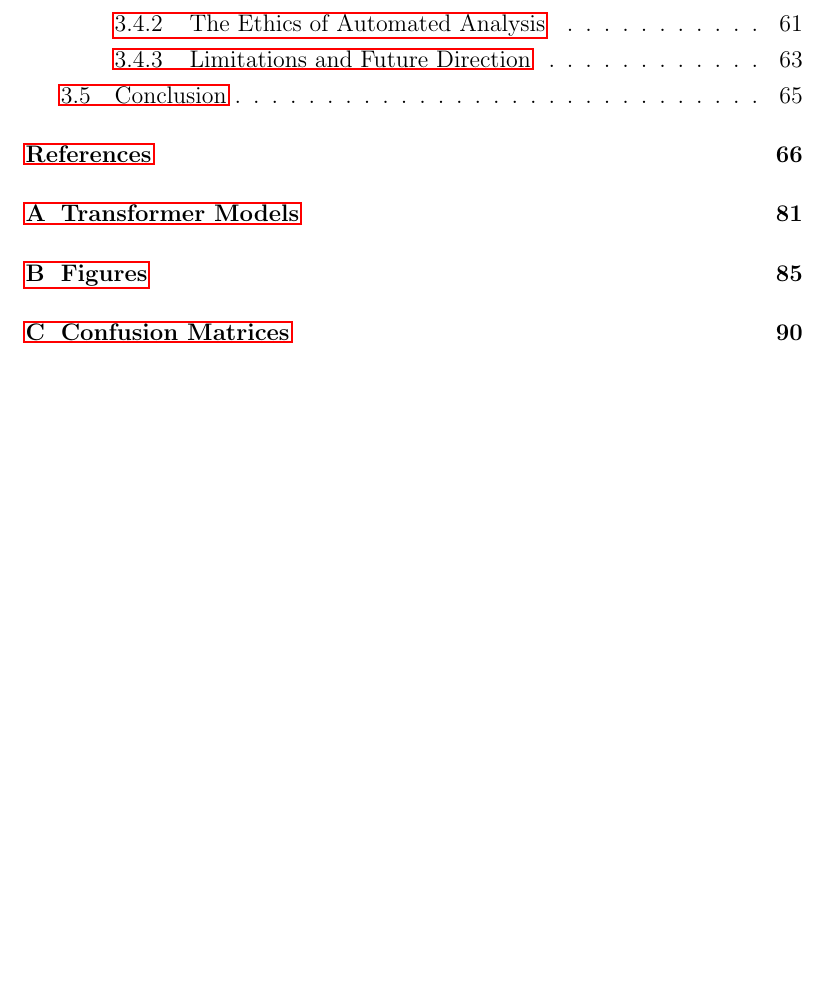
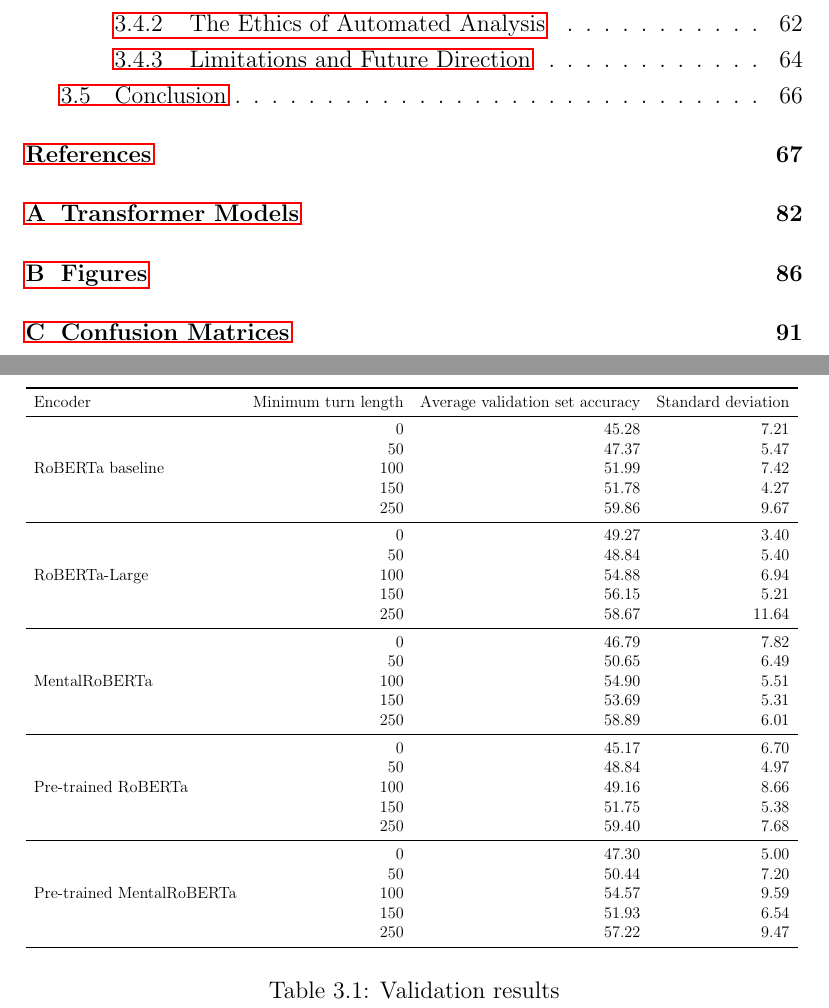
Before and after one commit to Fred-Bred/SDS-thesis, a LaTeX thesis (TeX/main.tex, which reads TeX/figures/val_results.tex): part of page 4 of 96 before the commit and two parts of pages 4 and 58 of 97 after it, the two joined at a grey line, cut so that both start at the same text, the shorter picture padded with empty space. Compiled offline with pdfLaTeX.

Commit message:
Add validation results table

```diff
--- /dev/null
+++ b/TeX/figures/val_results.tex
@@ -0,0 +1,35 @@
+\begin{tabular}{lrrr}
+\toprule
+Encoder & Minimum turn length & Average validation set accuracy & Standard deviation \\
+\midrule
+\multirow{5}{*}{RoBERTa baseline} & 0 & 45.28 & 7.21 \\
+& 50 & 47.37 & 5.47 \\
+& 100 & 51.99 & 7.42 \\
+& 150 & 51.78 & 4.27 \\
+& 250 & 59.86 & 9.67 \\
+\midrule
+\multirow{5}{*}{RoBERTa-Large} & 0 & 49.27 & 3.40 \\
+& 50 & 48.84 & 5.40 \\
+& 100 & 54.88 & 6.94 \\
+& 150 & 56.15 & 5.21 \\
+& 250 & 58.67 & 11.64 \\
+\midrule
+\multirow{5}{*}{MentalRoBERTa} & 0 & 46.79 & 7.82 \\
+& 50 & 50.65 & 6.49 \\
+& 100 & 54.90 & 5.51 \\
+& 150 & 53.69 & 5.31 \\
+& 250 & 58.89 & 6.01 \\
+\midrule
+\multirow{5}{*}{Pre-trained RoBERTa} & 0 & 45.17 & 6.70 \\
+& 50 & 48.84 & 4.97 \\
+& 100 & 49.16 & 8.66 \\
+& 150 & 51.75 & 5.38 \\
+& 250 & 59.40 & 7.68 \\
+\midrule
+\multirow{5}{*}{Pre-trained MentalRoBERTa} & 0 & 47.30 & 5.00 \\
+& 50 & 50.44 & 7.20 \\
+& 100 & 54.57 & 9.59 \\
+& 150 & 51.93 & 6.54 \\
+& 250 & 57.22 & 9.47 \\
+\bottomrule
+\end{tabular}
--- a/TeX/main.tex
+++ b/TeX/main.tex
@@ -7,8 +7,10 @@
 \usepackage{xcolor}
 \usepackage{booktabs}
 \usepackage{tabularx}
+\usepackage{multirow}
 \usepackage{hyperref}
 \usepackage{setspace}
+\usepackage{adjustbox}
 
 %KUstyle
 % \usepackage{KUstyle}
@@ -710,6 +712,50 @@ $$\text{Accuracy} = \frac{\sum \text{diagonal elements}}{\sum \text{all elements
 % - Point out best model (roberta-large_150?)
 % - roberta-large test set results plot
 
+\begin{table}
+\begin{adjustbox}{width=1\textwidth}
+    \input{figures/val_results.tex}
+\end{adjustbox}
+\label{tab: val results}
+\caption{Validation results}
+\end{table}
+
+% \begin{tabular}{lrrr}
+%     \toprule
+%     Encoder & Minimum turn length & Average validation set accuracy & Standard deviation \\
+%     \midrule
+%     \multirow{5}{*}{RoBERTa baseline} & 0 & 45.28 & 7.21 \\
+%     & 50 & 47.37 & 5.47 \\
+%     & 100 & 51.99 & 7.42 \\
+%     & 150 & 51.78 & 4.27 \\
+%     & 250 & 59.86 & 9.67 \\
+%     \midrule
+%     \multirow{5}{*}{RoBERTa-Large} & 0 & 49.27 & 3.40 \\
+%     & 50 & 48.84 & 5.40 \\
+%     & 100 & 54.88 & 6.94 \\
+%     & 150 & 56.15 & 5.21 \\
+%     & 250 & 58.67 & 11.64 \\
+%     \midrule
+%     \multirow{5}{*}{MentalRoBERTa} & 0 & 46.79 & 7.82 \\
+%     & 50 & 50.65 & 6.49 \\
+%     & 100 & 54.90 & 5.51 \\
+%     & 150 & 53.69 & 5.31 \\
+%     & 250 & 58.89 & 6.01 \\
+%     \midrule
+%     \multirow{5}{*}{Pre-trained RoBERTa} & 0 & 45.17 & 6.70 \\
+%     & 50 & 48.84 & 4.97 \\
+%     & 100 & 49.16 & 8.66 \\
+%     & 150 & 51.75 & 5.38 \\
+%     & 250 & 59.40 & 7.68 \\
+%     \midrule
+%     \multirow{5}{*}{Pre-trained MentalRoBERTa} & 0 & 47.30 & 5.00 \\
+%     & 50 & 50.44 & 7.20 \\
+%     & 100 & 54.57 & 9.59 \\
+%     & 150 & 51.93 & 6.54 \\
+%     & 250 & 57.22 & 9.47 \\
+%     \bottomrule
+% \end{tabular}
+
 \begin{figure}
     \includegraphics[width=\textwidth]{figures/roberta-large_acc_for_min_len.png}
     \caption{Mean and standard deviation accuracies in test set for all models resulting from five-fold cross-validation over varying minimum input lengths}
```
